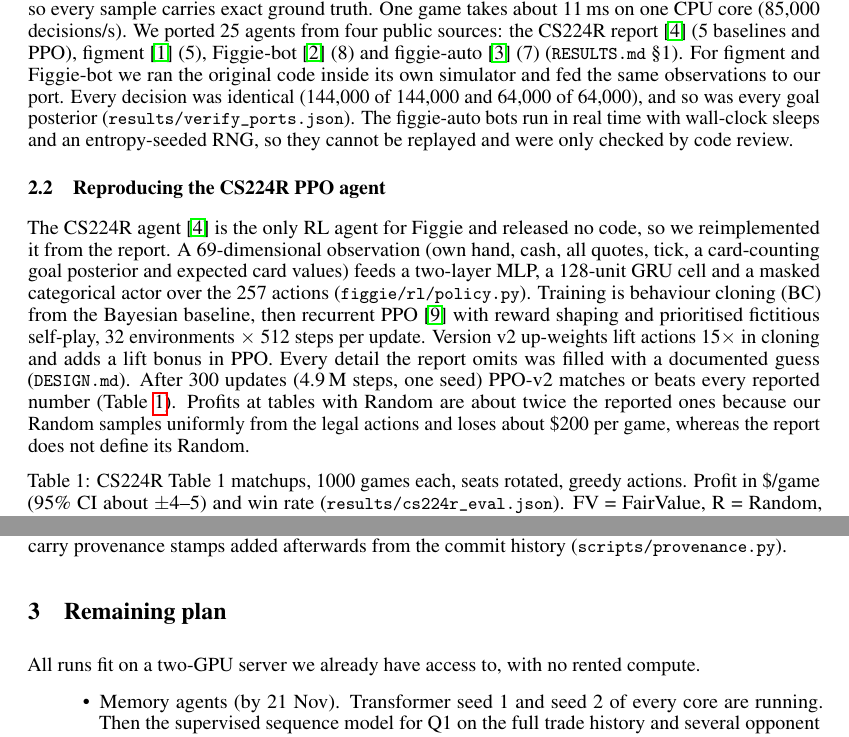
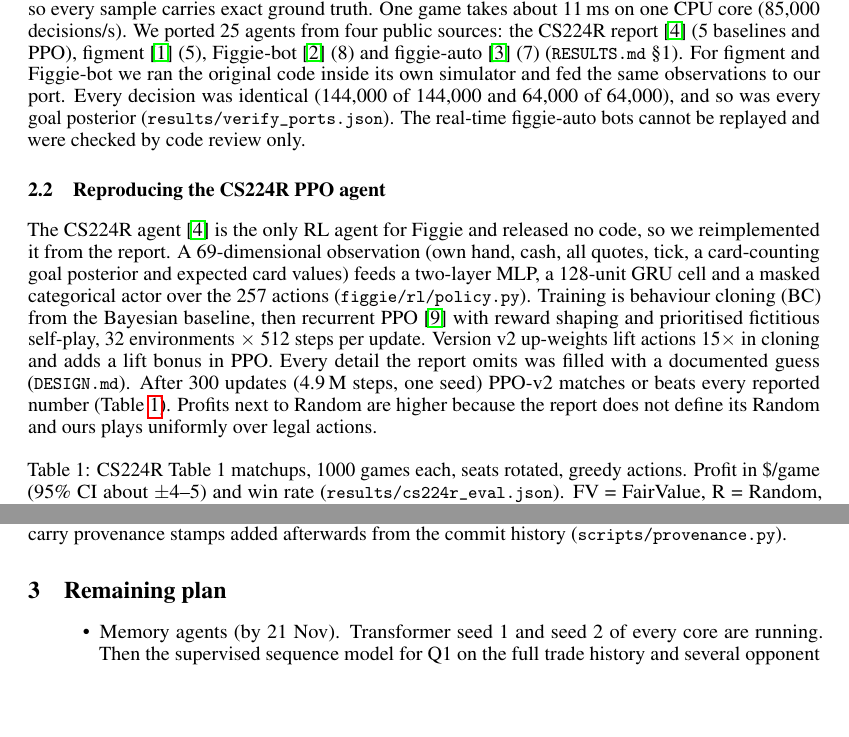
Before and after one commit to nicholaseruplarsen/figgie-rl, a LaTeX paper (proposals/figgie_midterm.tex): two parts of pages 2 and 4 of 5, joined at a grey line, cut so that both start at the same text, the shorter picture padded with empty space. Compiled offline with pdfLaTeX.

Commit message:
Midterm: fit body to four pages

```diff
--- a/proposals/figgie_midterm.tex
+++ b/proposals/figgie_midterm.tex
@@ -66,14 +66,14 @@
 One game takes about 11\,ms on one CPU core (85{,}000 decisions/s).
 We ported 25 agents from four public sources: the CS224R report~\cite{cs224r} (5 baselines and PPO), figment~\cite{figment} (5), Figgie-bot~\cite{figgiebot} (8) and figgie-auto~\cite{figgieauto} (7) (\file{RESULTS.md} \S1).
 For figment and Figgie-bot we ran the original code inside its own simulator and fed the same observations to our port. Every decision was identical (144{,}000 of 144{,}000 and 64{,}000 of 64{,}000), and so was every goal posterior (\file{results/verify\_ports.json}).
-The figgie-auto bots run in real time with wall-clock sleeps and an entropy-seeded RNG, so they cannot be replayed and were only checked by code review.
+The real-time figgie-auto bots cannot be replayed and were checked by code review only.
 
 \subsection{Reproducing the CS224R PPO agent}
 The CS224R agent~\cite{cs224r} is the only RL agent for Figgie and released no code, so we reimplemented it from the report.
 A 69-dimensional observation (own hand, cash, all quotes, tick, a card-counting goal posterior and expected card values) feeds a two-layer MLP, a 128-unit GRU cell and a masked categorical actor over the 257 actions (\file{figgie/rl/policy.py}).
 Training is behaviour cloning (BC) from the Bayesian baseline, then recurrent PPO~\cite{ppo} with reward shaping and prioritised fictitious self-play, 32 environments $\times$ 512 steps per update.
 Version v2 up-weights lift actions 15$\times$ in cloning and adds a lift bonus in PPO. Every detail the report omits was filled with a documented guess (\file{DESIGN.md}).
-After 300 updates (4.9\,M steps, one seed) PPO-v2 matches or beats every reported number (Table~\ref{tab:cs224r}). Profits at tables with Random are about twice the reported ones because our Random samples uniformly from the legal actions and loses about \$200 per game, whereas the report does not define its Random.
+After 300 updates (4.9\,M steps, one seed) PPO-v2 matches or beats every reported number (Table~\ref{tab:cs224r}). Profits next to Random are higher because the report does not define its Random and ours plays uniformly over legal actions.
 
 \begin{table}[h]
   \centering\small
@@ -150,7 +150,6 @@
 Five runs carry provenance stamps added afterwards from the commit history (\file{scripts/provenance.py}).
 
 \section{Remaining plan}
-All runs fit on a two-GPU server we already have access to, with no rented compute.
 \begin{itemize}
   \item Memory agents (by 21 Nov). Transformer seed 1 and seed 2 of every core are running. Then the supervised sequence model for Q1 on the full trade history and several opponent populations (by 29 Nov).
   \item Interpretability (30 Nov--13 Dec). First, probing every agent on one common set of trajectories (the same games fed through each network), which removes the policy confound above. Then linear and MLP probes giving an extraction score $E_a$ from 0 (hand only) to 1 (as good as the Q1 model), attribution of beliefs to past trades, steering along the probe direction~\cite{actadd} and ablation to price the belief in \$/game.
```
Also changed, not shown: proposals/figgie_midterm.pdf, proposals/figgie_midterm.tex (5 more changed lines).
